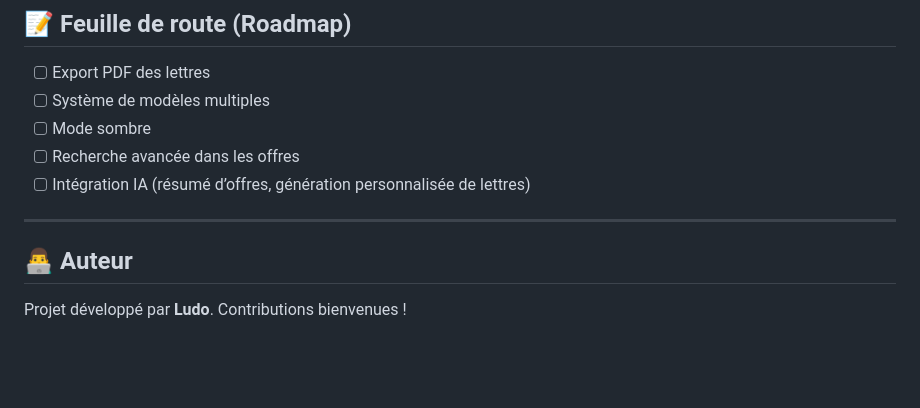
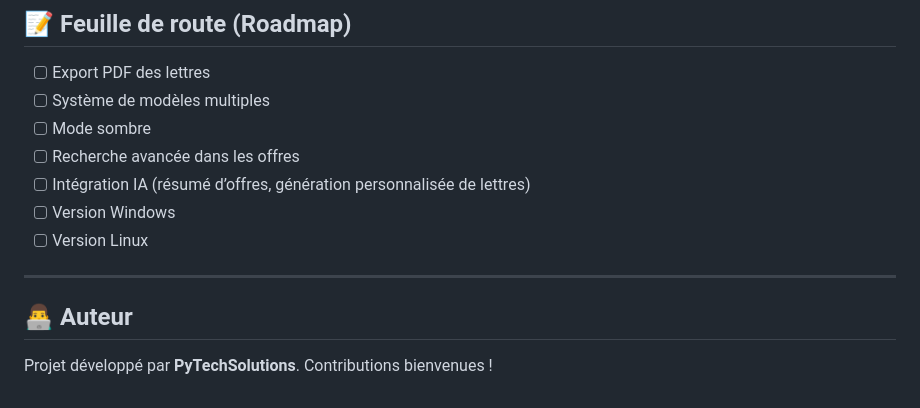
Before and after one commit to nyx-03/cv_manager, a Markdown page: README.md, the part around the change printed below. Rendered like a GitHub page; blank space fills up the shorter version.

Commit message:
Initial commit - CV Manager

```diff
--- a/README.md
+++ b/README.md
@@ -121,9 +121,11 @@ cv_manager/
 * [ ] Mode sombre
 * [ ] Recherche avancée dans les offres
 * [ ] Intégration IA (résumé d’offres, génération personnalisée de lettres)
+* [ ] Version Windows
+* [ ] Version Linux
 
 ---
 
 ## 👨‍💻 Auteur
 
-Projet développé par **Ludo**. Contributions bienvenues !
+Projet développé par **PyTechSolutions**. Contributions bienvenues !
```
Also changed, not shown: other parts of README.md (+1 -1 lines).
